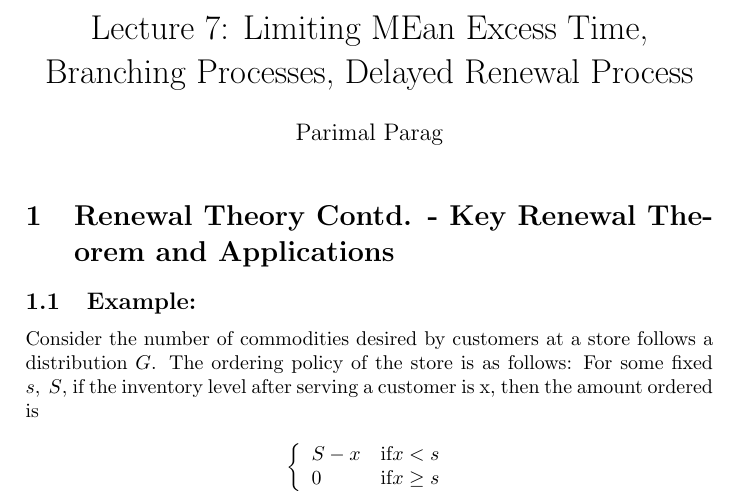
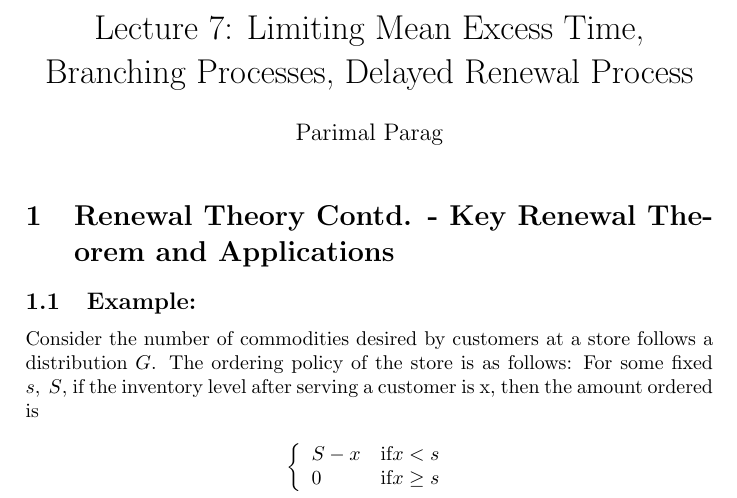
Before and after one commit to TeachingReps/Stochastic-Processes, a LaTeX document (lecture7.tex): part of page 1 of 4, cut so that both start at the same text. Compiled offline with pdfLaTeX.

```diff
--- a/lecture7.tex
+++ b/lecture7.tex
@@ -7,7 +7,7 @@
 \newtheorem{defi}{Definition}
 \newtheorem{theo}{Theorem}
 \newtheorem{lem}{Lemma}
-\title{Lecture 7: Limiting MEan Excess Time, Branching Processes, Delayed Renewal Process}
+\title{Lecture 7: Limiting Mean Excess Time, Branching Processes, Delayed Renewal Process}
 \author{Parimal Parag}
 
 \date{}
```
Also changed, not shown: lecture6.tex (+0 -1 lines).
